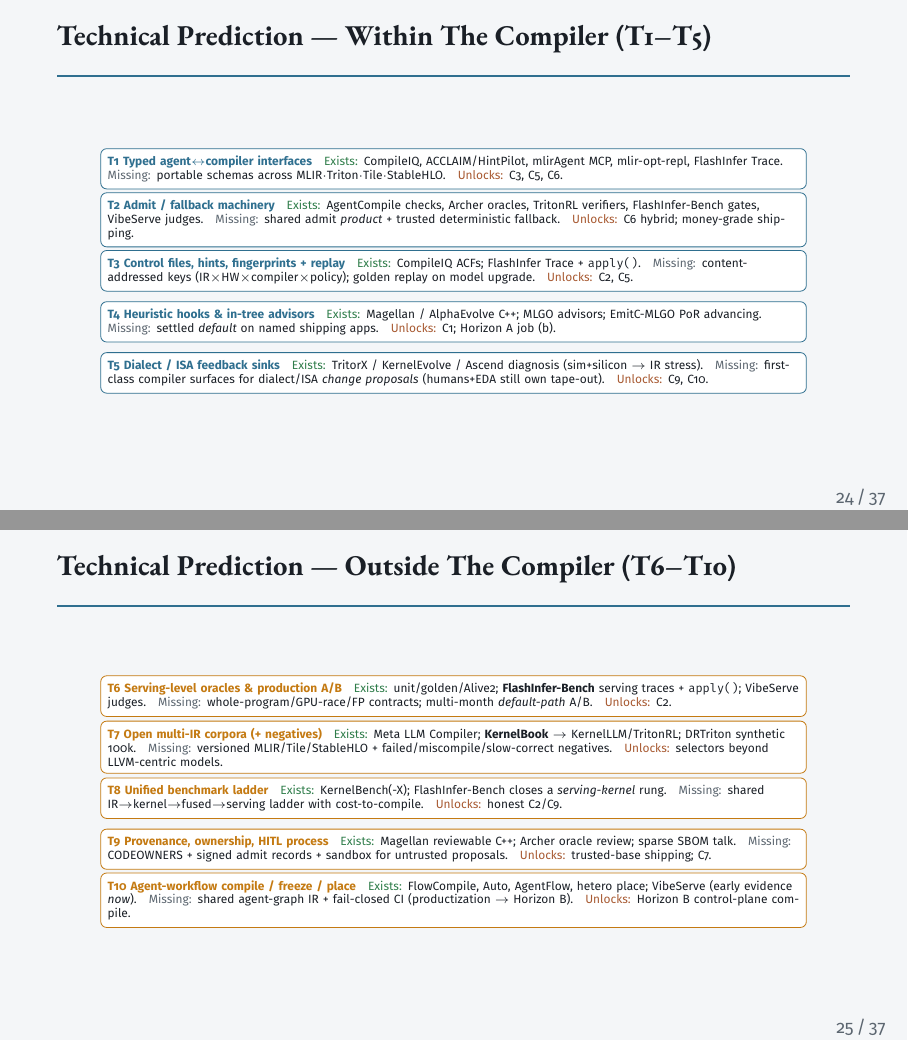
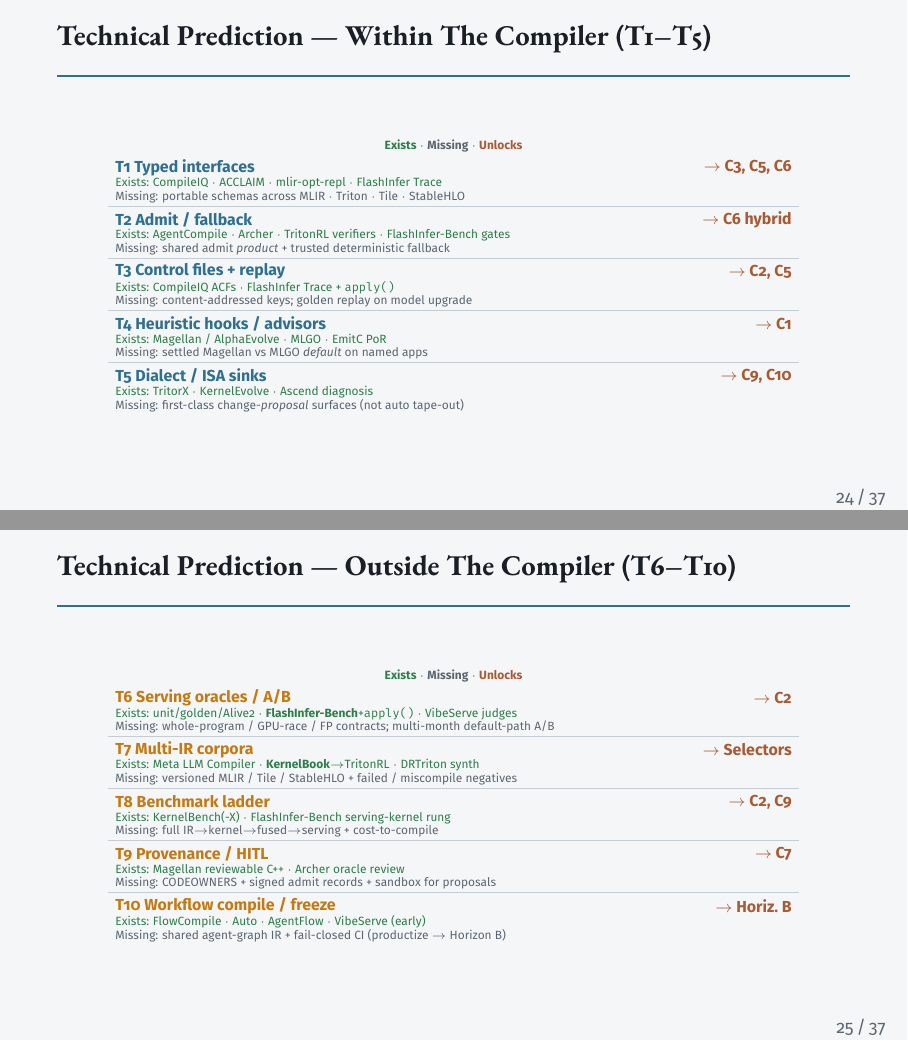
Before and after one commit to zackc6/ai-compiler-survey, LaTeX slides (publish/beamer/expert-briefing.tex): pages 24 and 25 of 37, joined at a grey line. Compiled offline with pdfLaTeX.

Commit message:
Beamer 24–25: clearer bands with Exists kept on-slide
Replace wall-of-text rows with title/unlocks + Exists + Missing bands;
update matching transcripts; rebuild briefing PDF.

Co-authored-by: zackc6 <zackc6@users.noreply.github.com>

```diff
--- a/publish/beamer/expert-briefing.tex
+++ b/publish/beamer/expert-briefing.tex
@@ -16,6 +16,7 @@
   backgrounds
 }
 \usepackage{booktabs}
+\usepackage{array}
 \usepackage{xcolor}
 \usepackage{hyperref}
 
@@ -884,71 +885,83 @@
 \end{frame}
 
 % ============================================================
-% 24 Within-compiler techniques
+% 24 Within-compiler techniques --- 3-line bands (title | unlocks / exists / missing)
 \begin{frame}{Technical Prediction --- Within The Compiler (T1--T5)}
 \begin{center}
-\vspace{-0.55em}
+\vspace{-0.5em}
 \begin{tikzpicture}
-\node[draw=Steel,fill=white,rounded corners=3pt,inner sep=3.5pt,text width=12.2cm,align=left,font=\sffamily\tiny] at (0,2.15) {%
-  \textbf{\color{Steel}T1 Typed agent$\leftrightarrow$compiler interfaces}\quad
-  {\color{Ok}Exists:} CompileIQ, ACCLAIM/HintPilot, mlirAgent MCP, mlir-opt-repl, FlashInfer Trace.\quad
-  {\color{Mute}Missing:} portable schemas across MLIR$\cdot$Triton$\cdot$Tile$\cdot$StableHLO.\quad
-  {\color{Ember}Unlocks:} C3, C5, C6.};
-\node[draw=Steel,fill=white,rounded corners=3pt,inner sep=3.5pt,text width=12.2cm,align=left,font=\sffamily\tiny] at (0,1.25) {%
-  \textbf{\color{Steel}T2 Admit / fallback machinery}\quad
-  {\color{Ok}Exists:} AgentCompile checks, Archer oracles, TritonRL verifiers, FlashInfer-Bench gates, VibeServe judges.\quad
-  {\color{Mute}Missing:} shared admit \emph{product} + trusted deterministic fallback.\quad
-  {\color{Ember}Unlocks:} C6 hybrid; money-grade shipping.};
-\node[draw=Steel,fill=white,rounded corners=3pt,inner sep=3.5pt,text width=12.2cm,align=left,font=\sffamily\tiny] at (0,0.35) {%
-  \textbf{\color{Steel}T3 Control files, hints, fingerprints + replay}\quad
-  {\color{Ok}Exists:} CompileIQ ACFs; FlashInfer Trace + \texttt{apply()}.\quad
-  {\color{Mute}Missing:} content-addressed keys (IR$\times$HW$\times$compiler$\times$policy); golden replay on model upgrade.\quad
-  {\color{Ember}Unlocks:} C2, C5.};
-\node[draw=Steel,fill=white,rounded corners=3pt,inner sep=3.5pt,text width=12.2cm,align=left,font=\sffamily\tiny] at (0,-0.55) {%
-  \textbf{\color{Steel}T4 Heuristic hooks \& in-tree advisors}\quad
-  {\color{Ok}Exists:} Magellan / AlphaEvolve C++; MLGO advisors; EmitC-MLGO PoR advancing.\quad
-  {\color{Mute}Missing:} settled \emph{default} on named shipping apps.\quad
-  {\color{Ember}Unlocks:} C1; Horizon A job (b).};
-\node[draw=Steel,fill=white,rounded corners=3pt,inner sep=3.5pt,text width=12.2cm,align=left,font=\sffamily\tiny] at (0,-1.45) {%
-  \textbf{\color{Steel}T5 Dialect / ISA feedback sinks}\quad
-  {\color{Ok}Exists:} TritorX / KernelEvolve / Ascend diagnosis (sim+silicon $\rightarrow$ IR stress).\quad
-  {\color{Mute}Missing:} first-class compiler surfaces for dialect/ISA \emph{change proposals} (humans+EDA still own tape-out).\quad
-  {\color{Ember}Unlocks:} C9, C10.};
+\node[font=\sffamily\tiny,text=Mute] at (0,2.58)
+  {{\color{Ok}\textbf{Exists}} $\cdot$ {\color{Mute}\textbf{Missing}} $\cdot$ {\color{Ember}\textbf{Unlocks}}};
+% T1
+\node[anchor=west,font=\sffamily\scriptsize\bfseries,text=Steel] at (-6.1,2.20) {T1 Typed interfaces};
+\node[anchor=east,font=\sffamily\scriptsize\bfseries,text=Ember] at (6.1,2.20) {$\rightarrow$ C3, C5, C6};
+\node[anchor=west,font=\sffamily\tiny,text=Ok] at (-6.1,1.92) {Exists: CompileIQ $\cdot$ ACCLAIM $\cdot$ mlir-opt-repl $\cdot$ FlashInfer Trace};
+\node[anchor=west,font=\sffamily\tiny,text=Mute] at (-6.1,1.68) {Missing: portable schemas across MLIR $\cdot$ Triton $\cdot$ Tile $\cdot$ StableHLO};
+\draw[Line,line width=0.35pt] (-6.1,1.52) -- (6.1,1.52);
+% T2
+\node[anchor=west,font=\sffamily\scriptsize\bfseries,text=Steel] at (-6.1,1.28) {T2 Admit / fallback};
+\node[anchor=east,font=\sffamily\scriptsize\bfseries,text=Ember] at (6.1,1.28) {$\rightarrow$ C6 hybrid};
+\node[anchor=west,font=\sffamily\tiny,text=Ok] at (-6.1,1.00) {Exists: AgentCompile $\cdot$ Archer $\cdot$ TritonRL verifiers $\cdot$ FlashInfer-Bench gates};
+\node[anchor=west,font=\sffamily\tiny,text=Mute] at (-6.1,0.76) {Missing: shared admit \emph{product} + trusted deterministic fallback};
+\draw[Line,line width=0.35pt] (-6.1,0.60) -- (6.1,0.60);
+% T3
+\node[anchor=west,font=\sffamily\scriptsize\bfseries,text=Steel] at (-6.1,0.36) {T3 Control files + replay};
+\node[anchor=east,font=\sffamily\scriptsize\bfseries,text=Ember] at (6.1,0.36) {$\rightarrow$ C2, C5};
+\node[anchor=west,font=\sffamily\tiny,text=Ok] at (-6.1,0.08) {Exists: CompileIQ ACFs $\cdot$ FlashInfer Trace + \texttt{apply()}};
+\node[anchor=west,font=\sffamily\tiny,text=Mute] at (-6.1,-0.16) {Missing: content-addressed keys; golden replay on model upgrade};
+\draw[Line,line width=0.35pt] (-6.1,-0.32) -- (6.1,-0.32);
+% T4
+\node[anchor=west,font=\sffamily\scriptsize\bfseries,text=Steel] at (-6.1,-0.56) {T4 Heuristic hooks / advisors};
+\node[anchor=east,font=\sffamily\scriptsize\bfseries,text=Ember] at (6.1,-0.56) {$\rightarrow$ C1};
+\node[anchor=west,font=\sffamily\tiny,text=Ok] at (-6.1,-0.84) {Exists: Magellan / AlphaEvolve $\cdot$ MLGO $\cdot$ EmitC PoR};
+\node[anchor=west,font=\sffamily\tiny,text=Mute] at (-6.1,-1.08) {Missing: settled Magellan vs MLGO \emph{default} on named apps};
+\draw[Line,line width=0.35pt] (-6.1,-1.24) -- (6.1,-1.24);
+% T5
+\node[anchor=west,font=\sffamily\scriptsize\bfseries,text=Steel] at (-6.1,-1.48) {T5 Dialect / ISA sinks};
+\node[anchor=east,font=\sffamily\scriptsize\bfseries,text=Ember] at (6.1,-1.48) {$\rightarrow$ C9, C10};
+\node[anchor=west,font=\sffamily\tiny,text=Ok] at (-6.1,-1.76) {Exists: TritorX $\cdot$ KernelEvolve $\cdot$ Ascend diagnosis};
+\node[anchor=west,font=\sffamily\tiny,text=Mute] at (-6.1,-2.00) {Missing: first-class change-\emph{proposal} surfaces (not auto tape-out)};
 \end{tikzpicture}
 \end{center}
 \end{frame}
 
 % ============================================================
-% 25 Outside-compiler techniques
+% 25 Outside-compiler techniques --- same 3-line band layout
 \begin{frame}{Technical Prediction --- Outside The Compiler (T6--T10)}
 \begin{center}
-\vspace{-0.55em}
+\vspace{-0.5em}
 \begin{tikzpicture}
-\node[draw=Amber,fill=white,rounded corners=3pt,inner sep=3.5pt,text width=12.2cm,align=left,font=\sffamily\tiny] at (0,2.15) {%
-  \textbf{\color{Amber}T6 Serving-level oracles \& production A/B}\quad
-  {\color{Ok}Exists:} unit/golden/Alive2; \textbf{FlashInfer-Bench} serving traces + \texttt{apply()}; VibeServe judges.\quad
-  {\color{Mute}Missing:} whole-program/GPU-race/FP contracts; multi-month \emph{default-path} A/B.\quad
-  {\color{Ember}Unlocks:} C2.};
-\node[draw=Amber,fill=white,rounded corners=3pt,inner sep=3.5pt,text width=12.2cm,align=left,font=\sffamily\tiny] at (0,1.25) {%
-  \textbf{\color{Amber}T7 Open multi-IR corpora (+ negatives)}\quad
-  {\color{Ok}Exists:} Meta LLM Compiler; \textbf{KernelBook} $\rightarrow$ KernelLLM/TritonRL; DRTriton synthetic 100k.\quad
-  {\color{Mute}Missing:} versioned MLIR/Tile/StableHLO + failed/miscompile/slow-correct negatives.\quad
-  {\color{Ember}Unlocks:} selectors beyond LLVM-centric models.};
-\node[draw=Amber,fill=white,rounded corners=3pt,inner sep=3.5pt,text width=12.2cm,align=left,font=\sffamily\tiny] at (0,0.35) {%
-  \textbf{\color{Amber}T8 Unified benchmark ladder}\quad
-  {\color{Ok}Exists:} KernelBench(-X); FlashInfer-Bench closes a \emph{serving-kernel} rung.\quad
-  {\color{Mute}Missing:} shared IR$\rightarrow$kernel$\rightarrow$fused$\rightarrow$serving ladder with cost-to-compile.\quad
-  {\color{Ember}Unlocks:} honest C2/C9.};
-\node[draw=Amber,fill=white,rounded corners=3pt,inner sep=3.5pt,text width=12.2cm,align=left,font=\sffamily\tiny] at (0,-0.55) {%
-  \textbf{\color{Amber}T9 Provenance, ownership, HITL process}\quad
-  {\color{Ok}Exists:} Magellan reviewable C++; Archer oracle review; sparse SBOM talk.\quad
-  {\color{Mute}Missing:} CODEOWNERS + signed admit records + sandbox for untrusted proposals.\quad
-  {\color{Ember}Unlocks:} trusted-base shipping; C7.};
-\node[draw=Amber,fill=white,rounded corners=3pt,inner sep=3.5pt,text width=12.2cm,align=left,font=\sffamily\tiny] at (0,-1.45) {%
-  \textbf{\color{Amber}T10 Agent-workflow compile / freeze / place}\quad
-  {\color{Ok}Exists:} FlowCompile, Auto, AgentFlow, hetero place; VibeServe (early evidence \emph{now}).\quad
-  {\color{Mute}Missing:} shared agent-graph IR + fail-closed CI (productization $\rightarrow$ Horizon B).\quad
-  {\color{Ember}Unlocks:} Horizon B control-plane compile.};
+\node[font=\sffamily\tiny,text=Mute] at (0,2.58)
+  {{\color{Ok}\textbf{Exists}} $\cdot$ {\color{Mute}\textbf{Missing}} $\cdot$ {\color{Ember}\textbf{Unlocks}}};
+% T6
+\node[anchor=west,font=\sffamily\scriptsize\bfseries,text=Amber] at (-6.1,2.20) {T6 Serving oracles / A/B};
+\node[anchor=east,font=\sffamily\scriptsize\bfseries,text=Ember] at (6.1,2.20) {$\rightarrow$ C2};
+\node[anchor=west,font=\sffamily\tiny,text=Ok] at (-6.1,1.92) {Exists: unit/golden/Alive2 $\cdot$ \textbf{FlashInfer-Bench}+\texttt{apply()} $\cdot$ VibeServe judges};
+\node[anchor=west,font=\sffamily\tiny,text=Mute] at (-6.1,1.68) {Missing: whole-program / GPU-race / FP contracts; multi-month default-path A/B};
+\draw[Line,line width=0.35pt] (-6.1,1.52) -- (6.1,1.52);
+% T7
+\node[anchor=west,font=\sffamily\scriptsize\bfseries,text=Amber] at (-6.1,1.28) {T7 Multi-IR corpora};
+\node[anchor=east,font=\sffamily\scriptsize\bfseries,text=Ember] at (6.1,1.28) {$\rightarrow$ Selectors};
+\node[anchor=west,font=\sffamily\tiny,text=Ok] at (-6.1,1.00) {Exists: Meta LLM Compiler $\cdot$ \textbf{KernelBook}$\rightarrow$TritonRL $\cdot$ DRTriton synth};
+\node[anchor=west,font=\sffamily\tiny,text=Mute] at (-6.1,0.76) {Missing: versioned MLIR / Tile / StableHLO + failed / miscompile negatives};
+\draw[Line,line width=0.35pt] (-6.1,0.60) -- (6.1,0.60);
+% T8
+\node[anchor=west,font=\sffamily\scriptsize\bfseries,text=Amber] at (-6.1,0.36) {T8 Benchmark ladder};
+\node[anchor=east,font=\sffamily\scriptsize\bfseries,text=Ember] at (6.1,0.36) {$\rightarrow$ C2, C9};
+\node[anchor=west,font=\sffamily\tiny,text=Ok] at (-6.1,0.08) {Exists: KernelBench(-X) $\cdot$ FlashInfer-Bench serving-kernel rung};
+\node[anchor=west,font=\sffamily\tiny,text=Mute] at (-6.1,-0.16) {Missing: full IR$\rightarrow$kernel$\rightarrow$fused$\rightarrow$serving + cost-to-compile};
+\draw[Line,line width=0.35pt] (-6.1,-0.32) -- (6.1,-0.32);
+% T9
+\node[anchor=west,font=\sffamily\scriptsize\bfseries,text=Amber] at (-6.1,-0.56) {T9 Provenance / HITL};
+\node[anchor=east,font=\sffamily\scriptsize\bfseries,text=Ember] at (6.1,-0.56) {$\rightarrow$ C7};
+\node[anchor=west,font=\sffamily\tiny,text=Ok] at (-6.1,-0.84) {Exists: Magellan reviewable C++ $\cdot$ Archer oracle review};
+\node[anchor=west,font=\sffamily\tiny,text=Mute] at (-6.1,-1.08) {Missing: CODEOWNERS + signed admit records + sandbox for proposals};
+\draw[Line,line width=0.35pt] (-6.1,-1.24) -- (6.1,-1.24);
+% T10
+\node[anchor=west,font=\sffamily\scriptsize\bfseries,text=Amber] at (-6.1,-1.48) {T10 Workflow compile / freeze};
+\node[anchor=east,font=\sffamily\scriptsize\bfseries,text=Ember] at (6.1,-1.48) {$\rightarrow$ Horiz.\ B};
+\node[anchor=west,font=\sffamily\tiny,text=Ok] at (-6.1,-1.76) {Exists: FlowCompile $\cdot$ Auto $\cdot$ AgentFlow $\cdot$ VibeServe (early)};
+\node[anchor=west,font=\sffamily\tiny,text=Mute] at (-6.1,-2.00) {Missing: shared agent-graph IR + fail-closed CI (productize $\rightarrow$ Horizon B)};
 \end{tikzpicture}
 \end{center}
 \end{frame}
```
Also changed, not shown: STATUS.md (+1 -0 lines), publish/beamer/transcripts/slide-24.md (+20 -6 lines), publish/beamer/transcripts/slide-25.md (+21 -6 lines), publish/out/next-gen-ai-compiler-expert-briefing.pdf.
